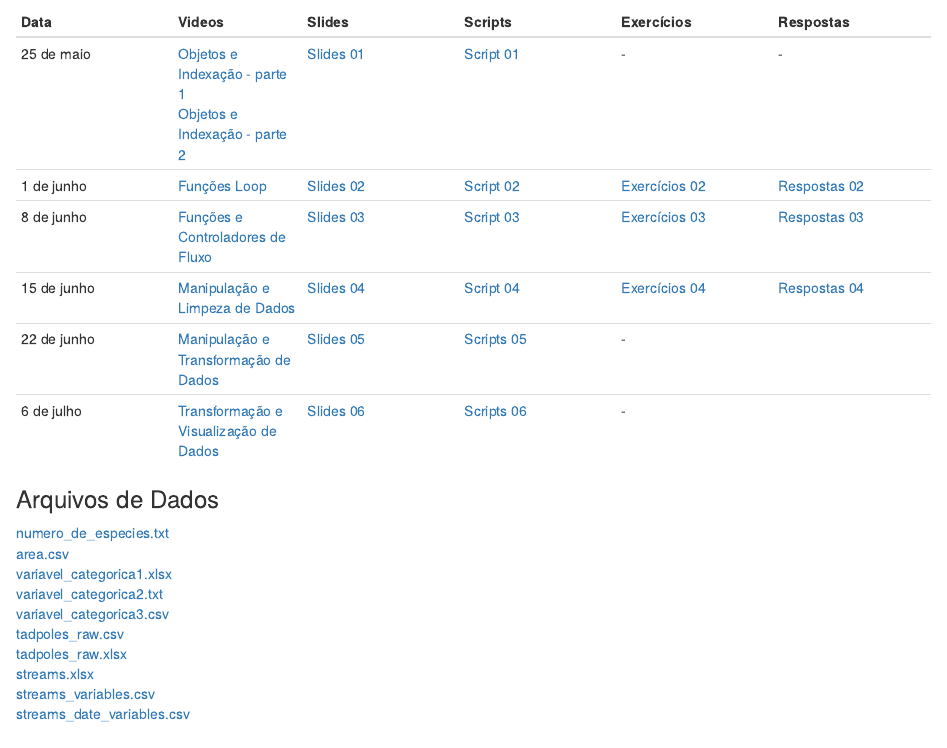
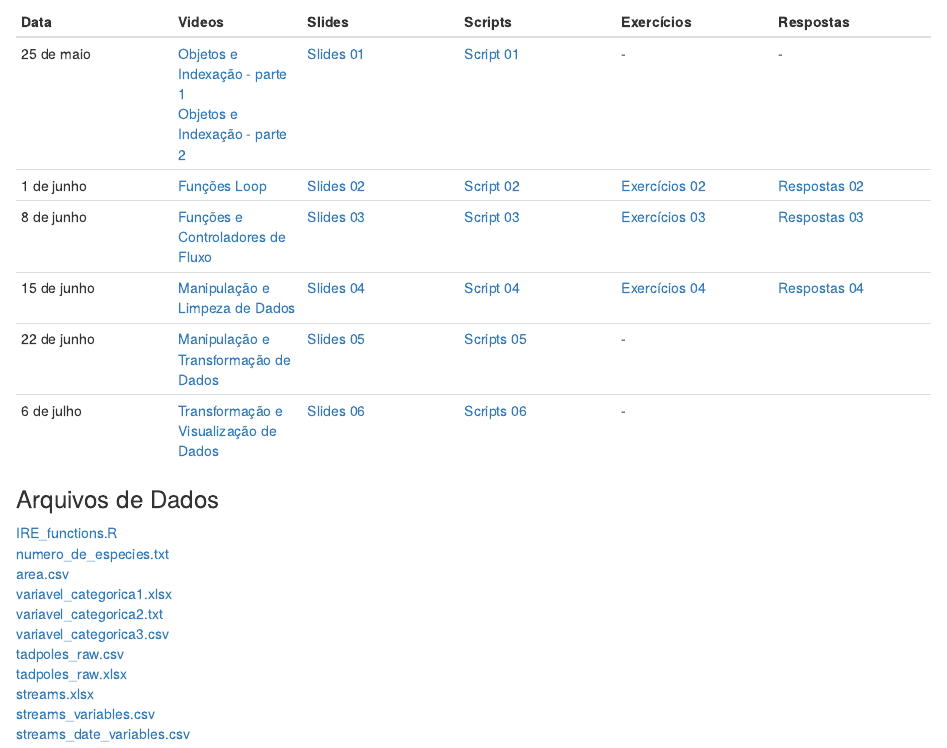
Before and after one commit to vntborgesjr/IRE-21, an R Markdown document (index.Rmd): the page in a window 1100 px wide, from 250 px down. Rendered offline with R 4.5, knitr and Pandoc, with nearby package versions; drawn as R Markdown's standard HTML page in place of the format the file asks for.

```diff
--- a/index.Rmd
+++ b/index.Rmd
@@ -25,6 +25,7 @@
 
 ### Arquivos de Dados
 
+[IRE_functions.R](Slides/IRE_functions.R)\
 [numero_de_especies.txt](Dados/numero_de_especies.txt)\
 [area.csv](Dados/area.csv)\
 [variavel_categorica1.xlsx](Dados/variavel_categorica1.xlsx)\
```
Also changed, not shown: index.html.
